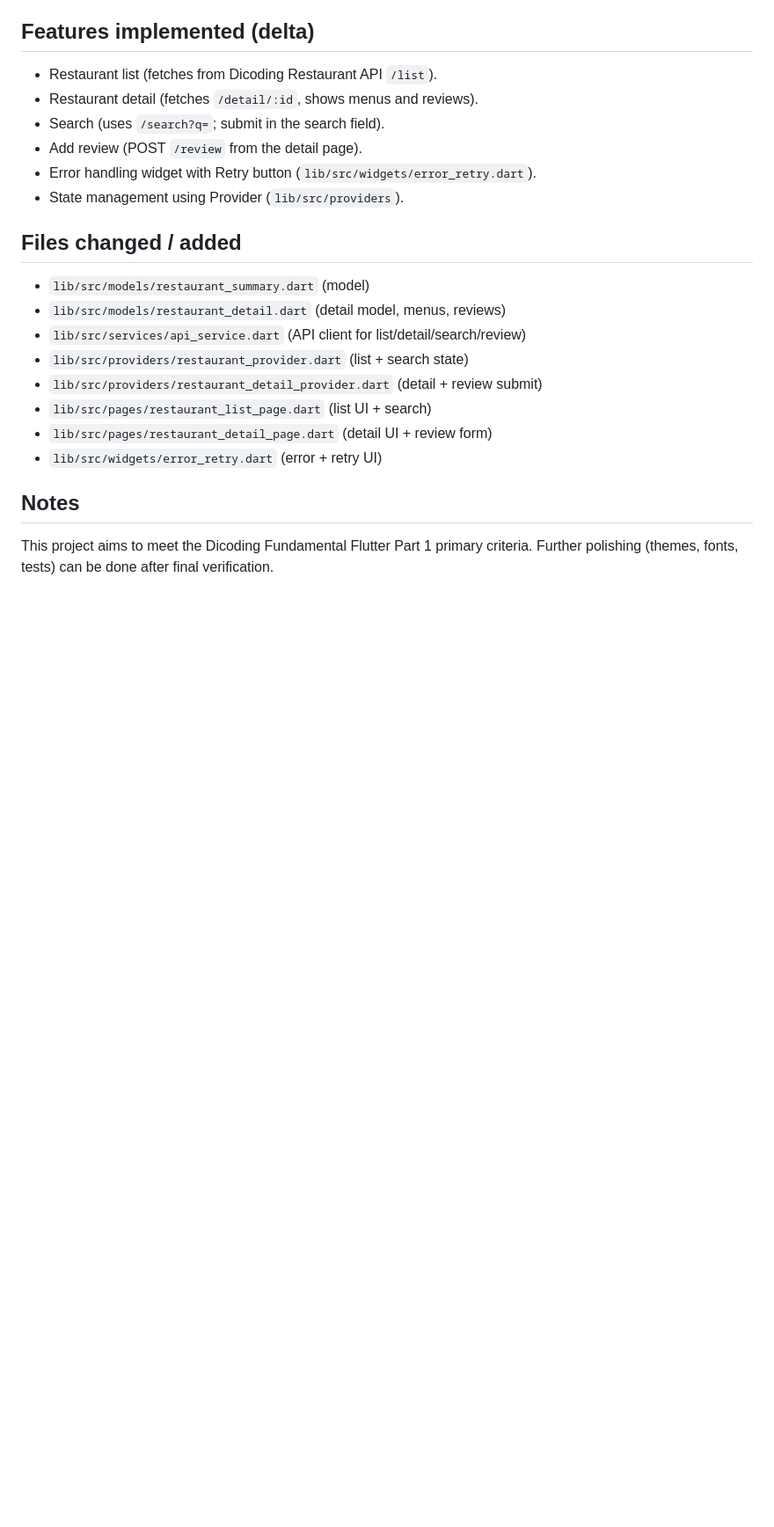
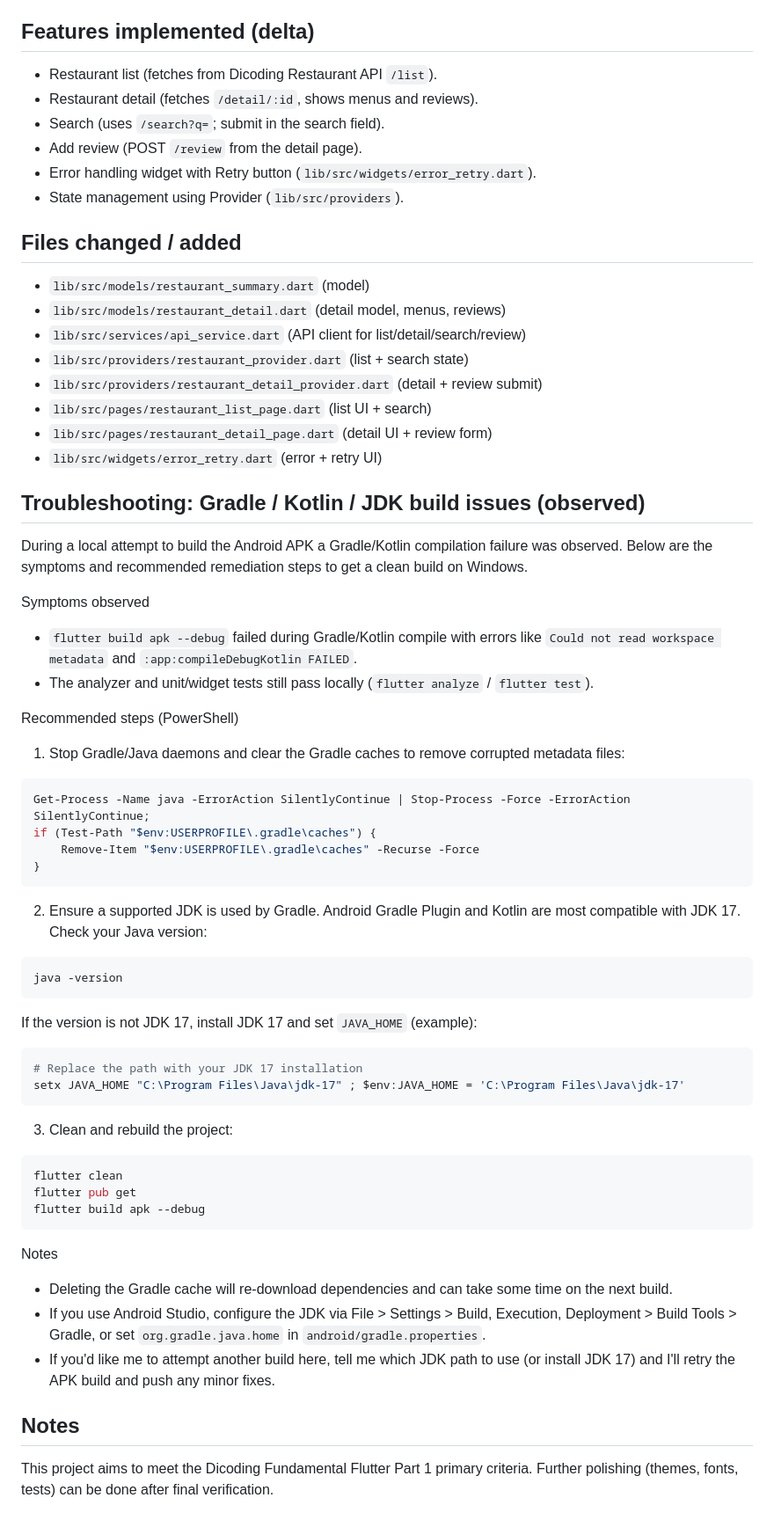
Before and after one commit to arhmtr-png/Submission-Pertama, a Markdown page: README.md, the part around the change. Shown: that part at 88% size. Rendered like a GitHub page; blank space fills up the shorter version.

Commit message:
docs: add troubleshooting steps for Gradle/Kotlin/JDK build issues

````diff
--- a/README.md
+++ b/README.md
@@ -200,6 +200,53 @@ If you need any adjustments or want me to add integration tests or CI deployment
 - `lib/src/pages/restaurant_detail_page.dart` (detail UI + review form)
 - `lib/src/widgets/error_retry.dart` (error + retry UI)
 
+## Troubleshooting: Gradle / Kotlin / JDK build issues (observed)
+
+During a local attempt to build the Android APK a Gradle/Kotlin compilation failure was observed. Below are
+the symptoms and recommended remediation steps to get a clean build on Windows.
+
+Symptoms observed
+- `flutter build apk --debug` failed during Gradle/Kotlin compile with errors like `Could not read workspace metadata` and `:app:compileDebugKotlin FAILED`.
+- The analyzer and unit/widget tests still pass locally (`flutter analyze` / `flutter test`).
+
+Recommended steps (PowerShell)
+
+1) Stop Gradle/Java daemons and clear the Gradle caches to remove corrupted metadata files:
+
+```powershell
+Get-Process -Name java -ErrorAction SilentlyContinue | Stop-Process -Force -ErrorAction SilentlyContinue;
+if (Test-Path "$env:USERPROFILE\.gradle\caches") {
+	Remove-Item "$env:USERPROFILE\.gradle\caches" -Recurse -Force
+}
+```
+
+2) Ensure a supported JDK is used by Gradle. Android Gradle Plugin and Kotlin are most compatible with JDK 17.
+   Check your Java version:
+
+```powershell
+java -version
+```
+
+If the version is not JDK 17, install JDK 17 and set `JAVA_HOME` (example):
+
+```powershell
+# Replace the path with your JDK 17 installation
+setx JAVA_HOME "C:\Program Files\Java\jdk-17" ; $env:JAVA_HOME = 'C:\Program Files\Java\jdk-17'
+```
+
+3) Clean and rebuild the project:
+
+```powershell
+flutter clean
+flutter pub get
+flutter build apk --debug
+```
+
+Notes
+- Deleting the Gradle cache will re-download dependencies and can take some time on the next build.
+- If you use Android Studio, configure the JDK via File > Settings > Build, Execution, Deployment > Build Tools > Gradle, or set `org.gradle.java.home` in `android/gradle.properties`.
+- If you'd like me to attempt another build here, tell me which JDK path to use (or install JDK 17) and I'll retry the APK build and push any minor fixes.
+
 ## Notes
 
 This project aims to meet the Dicoding Fundamental Flutter Part 1 primary criteria.
````
